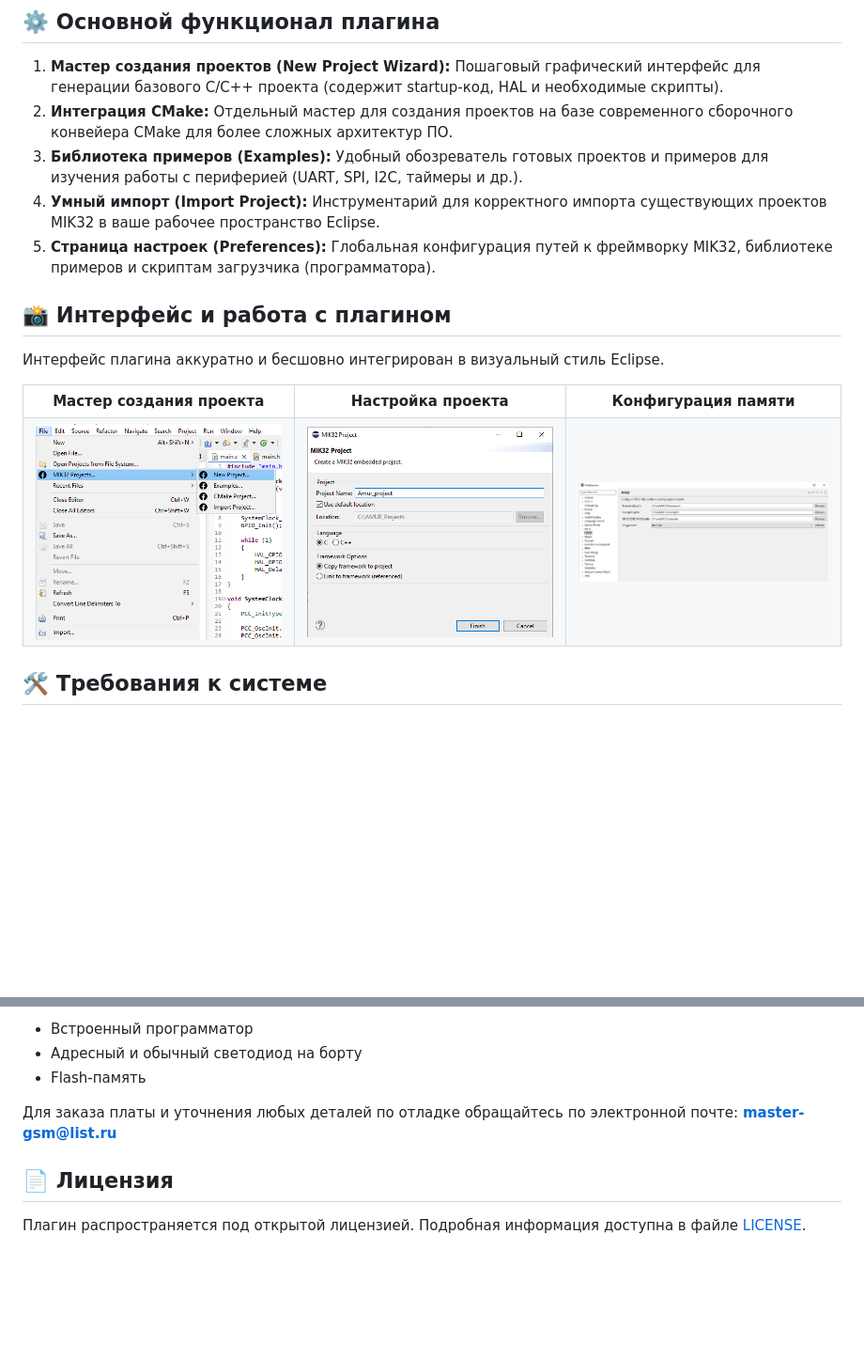
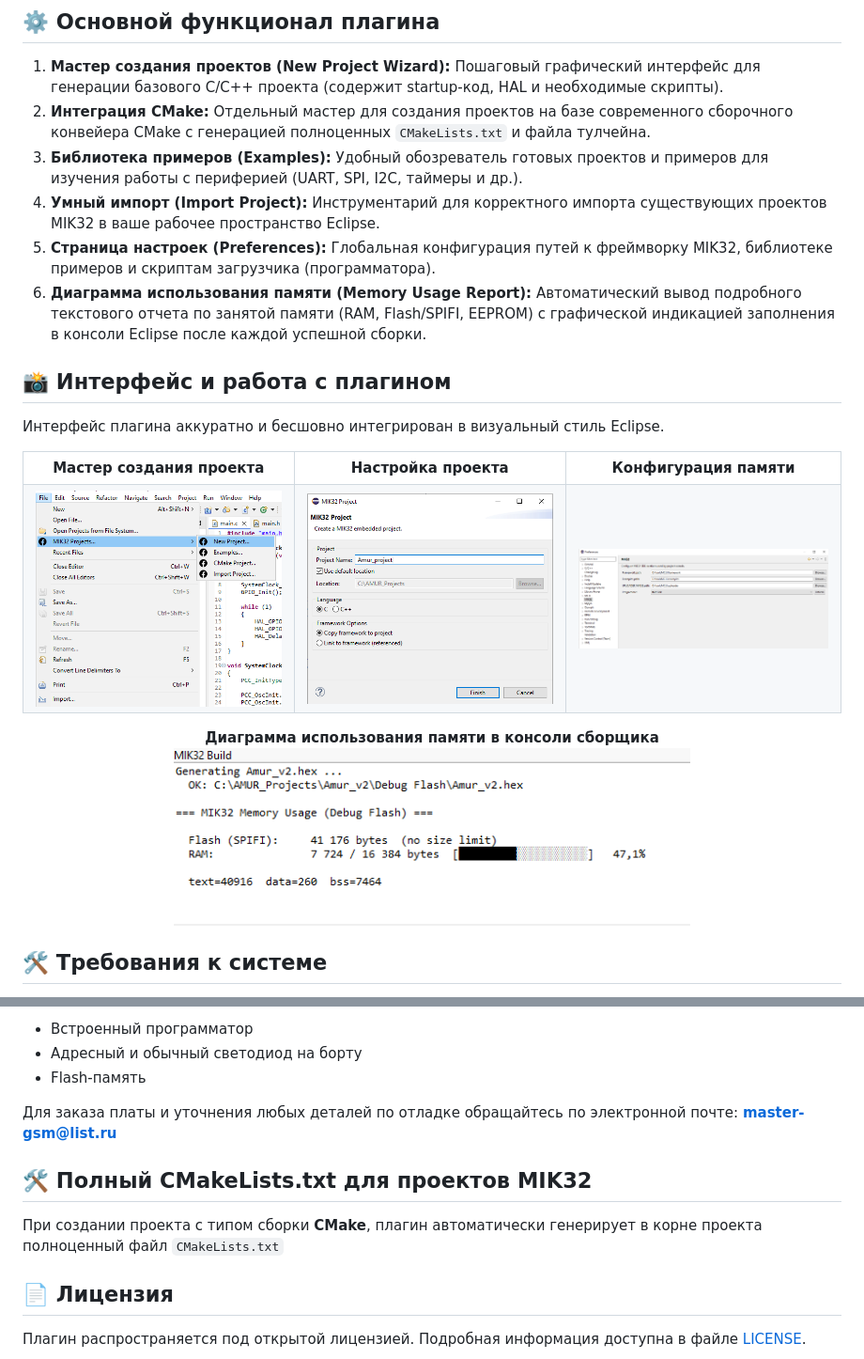
Before and after one commit to TimMarsov/MIK32EclipseTools, a Markdown page: README.md, 2 parts joined by grey strips. Shown at 94% size. GitHub-like rendering; pictures changed too: images/interface3.png (added); blank space fills up the shorter version.

Commit message:
Update site and readme

```diff
--- a/README.md
+++ b/README.md
@@ -20,10 +20,11 @@
 ## ⚙️ Основной функционал плагина
 
 1. **Мастер создания проектов (New Project Wizard):** Пошаговый графический интерфейс для генерации базового C/C++ проекта (содержит startup-код, HAL и необходимые скрипты).
-2. **Интеграция CMake:** Отдельный мастер для создания проектов на базе современного сборочного конвейера CMake для более сложных архитектур ПО.
+2. **Интеграция CMake:** Отдельный мастер для создания проектов на базе современного сборочного конвейера CMake с генерацией полноценных `CMakeLists.txt` и файла тулчейна.
 3. **Библиотека примеров (Examples):** Удобный обозреватель готовых проектов и примеров для изучения работы с периферией (UART, SPI, I2C, таймеры и др.).
 4. **Умный импорт (Import Project):** Инструментарий для корректного импорта существующих проектов MIK32 в ваше рабочее пространство Eclipse.
 5. **Страница настроек (Preferences):** Глобальная конфигурация путей к фреймворку MIK32, библиотеке примеров и скриптам загрузчика (программатора).
+6. **Диаграмма использования памяти (Memory Usage Report):** Автоматический вывод подробного текстового отчета по занятой памяти (RAM, Flash/SPIFI, EEPROM) с графической индикацией заполнения в консоли Eclipse после каждой успешной сборки.
 
 ## 📸 Интерфейс и работа с плагином
 
@@ -41,6 +42,12 @@
     <td align="center"><img src="images/interface2.png" width="280"/></td>
   </tr>
 </table>
+
+<p align="center">
+  <b>Диаграмма использования памяти в консоли сборщика</b><br/>
+  <img src="images/interface3.png" width="550" style="margin-top: 10px; border-radius: 4px; box-shadow: 0 4px 8px rgba(0,0,0,0.1);"/>
+</p>
+
 
 ## 🛠 Требования к системе
 
@@ -83,6 +90,10 @@
 
 Для заказа платы и уточнения любых деталей по отладке обращайтесь по электронной почте: **[master-gsm@list.ru](mailto:master-gsm@list.ru)**
 
+## 🛠 Полный CMakeLists.txt для проектов MIK32
+
+При создании проекта с типом сборки **CMake**, плагин автоматически генерирует в корне проекта полноценный файл `CMakeLists.txt`
+
 ## 📄 Лицензия
 
 Плагин распространяется под открытой лицензией. Подробная информация доступна в файле [LICENSE](LICENSE).
```
Also changed, not shown: other parts of README.md (+1 -1 lines), 7 other files.
